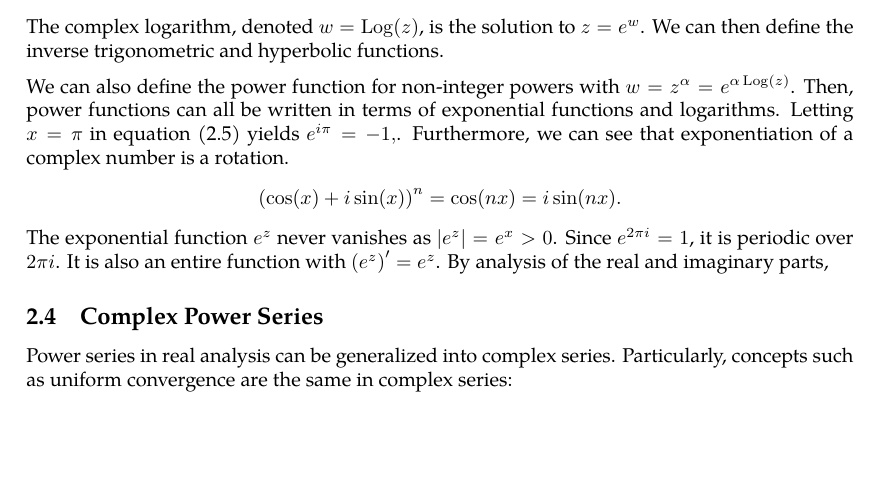
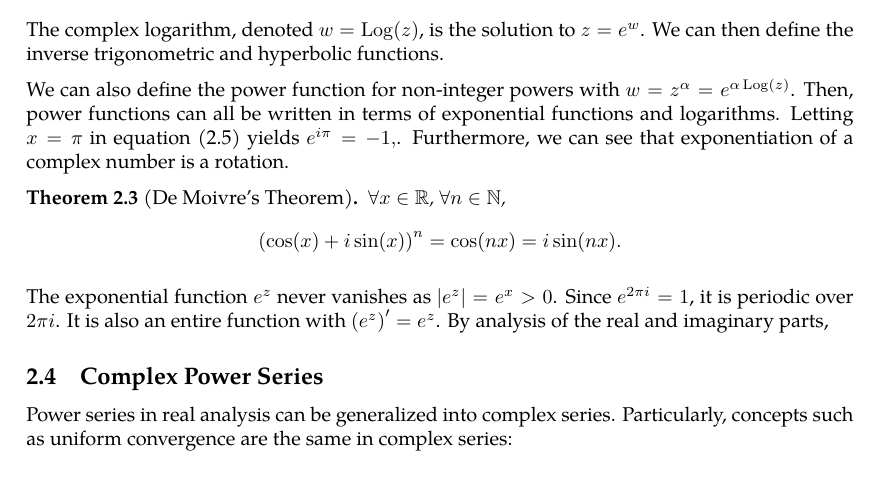
Before and after one commit to slipperking/complex-analysis-latex, a LaTeX document (main.tex): part of page 14 of 38, cut so that both start at the same text, the shorter picture padded with empty space. Compiled offline with pdfLaTeX.

Commit message:
overleaf_to_git (Wed Jun  4 13:41:45 2025 -0700): update main.tex from r7165 to r7171

```diff
--- a/main.tex
+++ b/main.tex
@@ -364,7 +364,10 @@ Then the following relationships are derived:
 The complex logarithm, denoted \(w=\Log(z)\), is the solution to \(z=e^w\). We can then define the inverse trigonometric and hyperbolic functions.
 
 We can also define the power function for non-integer powers with \(w=z^\alpha=e^{\alpha\Log(z)}\). Then, power functions can all be written in terms of exponential functions and logarithms. Letting \(x=\pi\) in equation \eqref{eq:eulersformula} yields \(e^{i\pi}=-1,\). Furthermore, we can see that exponentiation of a complex number is a rotation.
-\[\paren{\cos(x)+i\sin(x)}^n=\cos(nx)=i\sin(nx).\]
+\begin{theorem}[De Moivre's Theorem]
+    \(\forall x\in\mathbb{R}\), \(\forall n\in\mathbb{N}\),
+    \[\paren{\cos(x)+i\sin(x)}^n=\cos(nx)=i\sin(nx).\]
+\end{theorem}
 The exponential function \(e^z\) never vanishes as \(\abs{e^z}=e^x>0\). Since \(e^{2\pi i}=1\), it is periodic over \(2\pi i\). It is also an entire function with \(\paren{e^z}'=e^z\). By analysis of the real and imaginary parts,
 \subsection{Complex Power Series}
 Power series in real analysis can be generalized into complex series. Particularly, concepts such as uniform convergence are the same in complex series:
```
